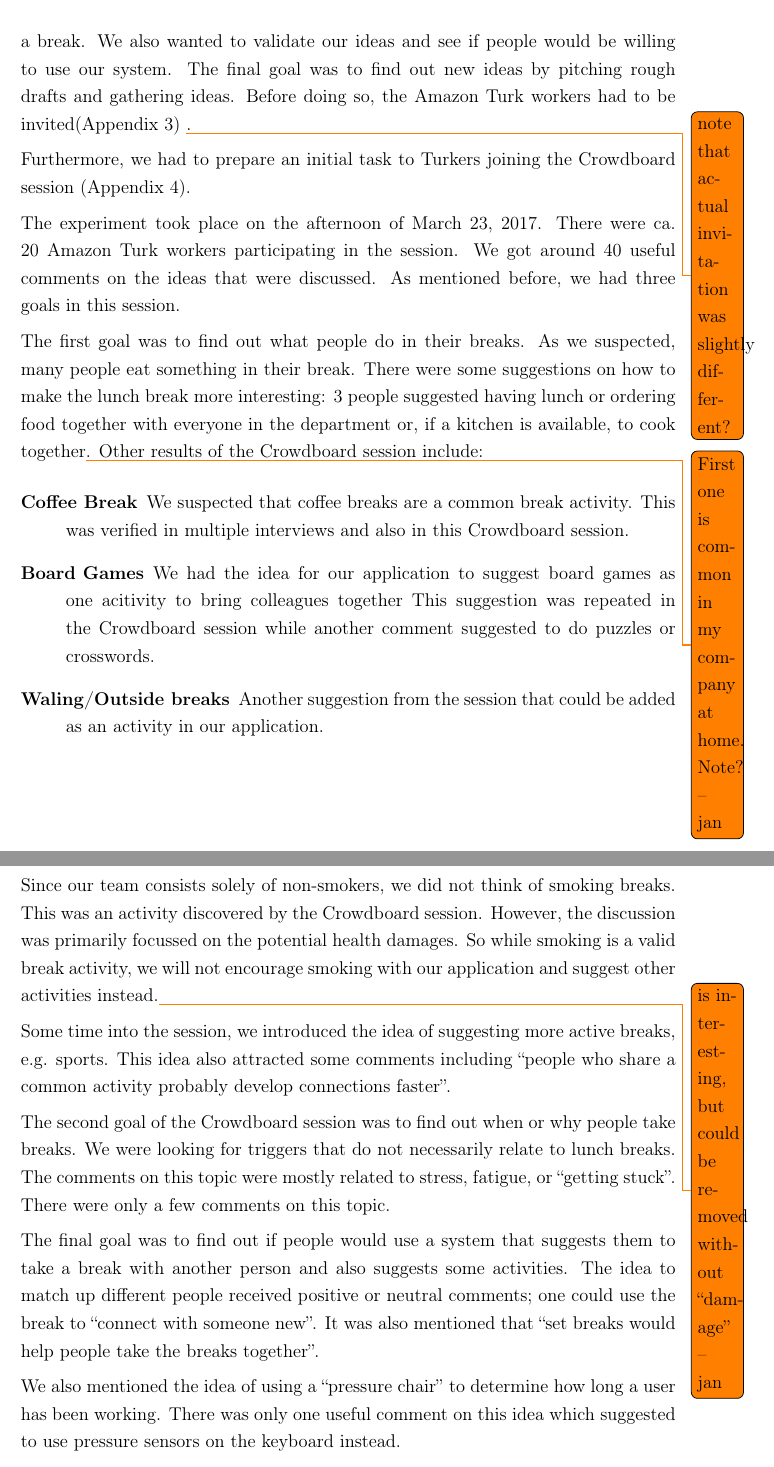
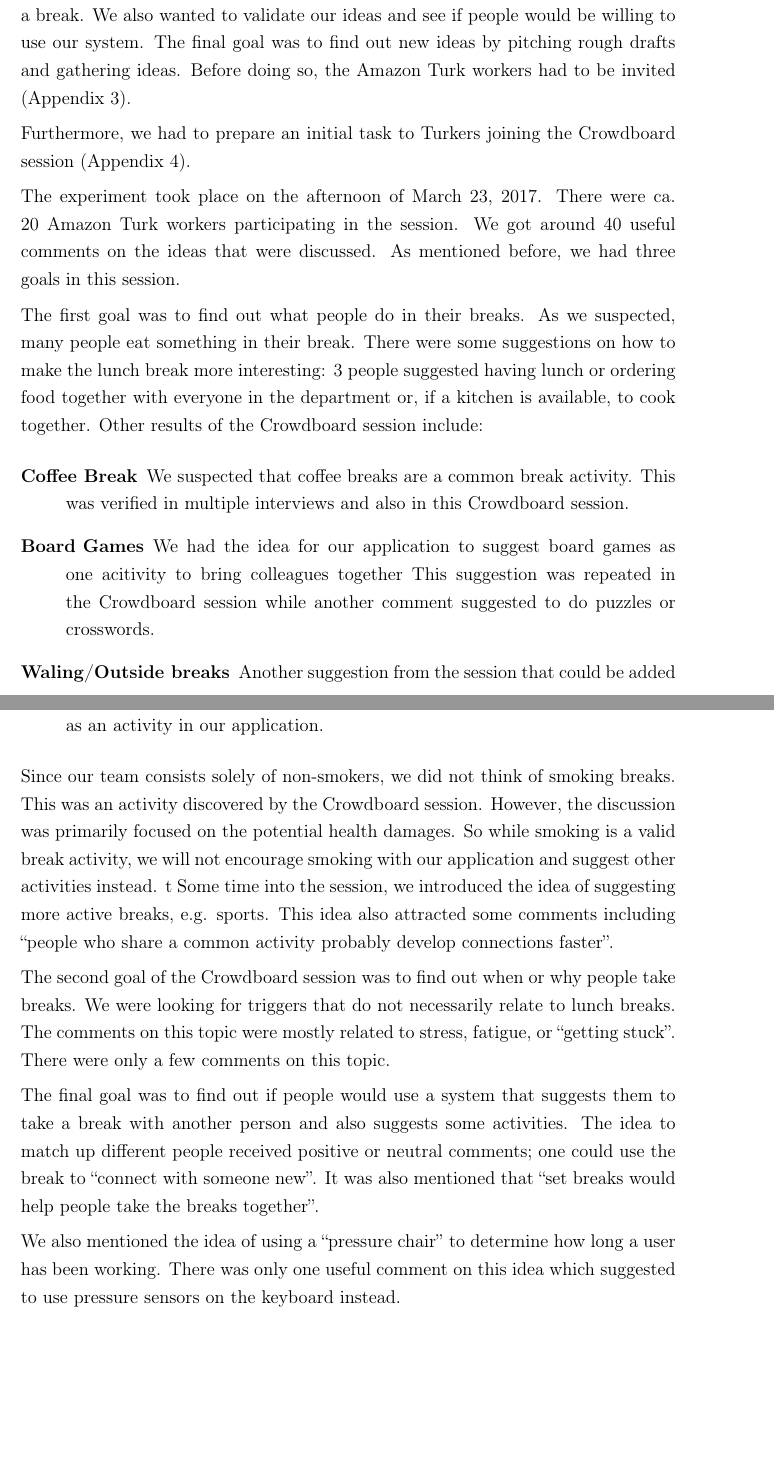
Before and after one commit to InteractiveOfficeProject/final-report, a LaTeX document (Interactive_Office.tex, which reads crowdboard.tex): two parts of pages 13 and 14 of 26, joined at a grey line, cut so that both start at the same text, the shorter picture padded with empty space. Compiled offline with pdfLaTeX.

Commit message:
Reviewed some TODO comments

```diff
--- a/crowdboard.tex
+++ b/crowdboard.tex
@@ -7,22 +7,18 @@ We were offered to use the Crowdboard to help with  need-finding and ideation. T
  \label{fig:crowdboard-diagram}
 \end{figure}
 
-
-
-
-In the Crowdboard session our team had three loosely related goals: we wanted to find out what people are doing in their break-time and what motivates them to take a break. We also wanted to validate our ideas and see if people would be willing to use our system. The final goal was to find out new ideas by pitching rough drafts and gathering ideas. Before doing so, the Amazon Turk workers had to be invited(Appendix 3) \todo{note that actual invitation was slightly different?}.
+In the Crowdboard session our team had three loosely related goals: we wanted to find out what people are doing in their break-time and what motivates them to take a break. We also wanted to validate our ideas and see if people would be willing to use our system. The final goal was to find out new ideas by pitching rough drafts and gathering ideas. Before doing so, the Amazon Turk workers had to be invited (Appendix 3).
 
 Furthermore, we had to prepare an initial task to Turkers joining the Crowdboard session (Appendix 4).
 
 The experiment took place on the afternoon of March 23, 2017. There were ca. 20 Amazon Turk workers participating in the session. We got around 40 useful comments on the ideas that were discussed. As mentioned before, we had three goals in this session.
 
-The first goal was to find out what people do in their breaks. As we suspected, many people eat something in their break. There were some suggestions on how to make the lunch break more interesting: 3 people suggested having lunch or ordering food together with everyone in the department or, if a kitchen is available, to cook together\todo{First one is common in my company at home. Note? -- jan}. Other results of the Crowdboard session include:
+The first goal was to find out what people do in their breaks. As we suspected, many people eat something in their break. There were some suggestions on how to make the lunch break more interesting: 3 people suggested having lunch or ordering food together with everyone in the department or, if a kitchen is available, to cook together. Other results of the Crowdboard session include:
 \begin{description}
   \item[Coffee Break] We suspected that coffee breaks are a common break activity. This was verified in multiple interviews and also in this Crowdboard session.
   \item[Board Games] We had the idea for our application to suggest board games as one acitivity to bring colleagues together This suggestion was repeated in the Crowdboard session while another comment suggested to do puzzles or crosswords.
   \item[Waling/Outside breaks] Another suggestion from the session that could be added as an activity in our application.
 \end{description}
-
 
 \begin{comment}
 Break Habits
@@ -39,8 +35,8 @@ Break Habits
 \end{itemize}
 \end{comment}
 
-Since our team consists solely of non-smokers, we did not think of smoking breaks. This was an activity discovered by the Crowdboard session. However, the discussion was primarily focussed on the potential health damages. So while smoking is a valid break activity, we will not encourage smoking with our application and suggest other activities instead.\todo{is interesting, but could be removed without ``damage'' -- jan}
-
+Since our team consists solely of non-smokers, we did not think of smoking breaks. This was an activity discovered by the Crowdboard session. However, the discussion was primarily focused on the potential health damages. So while smoking is a valid break activity, we will not encourage smoking with our application and suggest other activities instead.
+t
 Some time into the session, we introduced the idea of suggesting more active breaks, e.g. sports. This idea also attracted some comments including ``people who share a common activity probably develop
 connections faster''.
 
@@ -65,7 +61,7 @@ suggestion of colleagues to take breaks with?
 tournaments \& leaderboards
 \begin{itemize}
   \item A break room
-with games, vending machines, tounament equipment etc
+with games, vending machines, tournament equipment etc
   \item Having on going health bets or competitions
 a raffle with reward incentives
   \item free coffee, barnes and nobles gift certificate
```
Also changed, not shown: stakeholder-analysis.tex (+1 -2 lines), images/stakeholdermap.jpg (deleted), images/stakeholdermap.png (added), crowdboard.tex (4 more changed lines), 1 other file.
